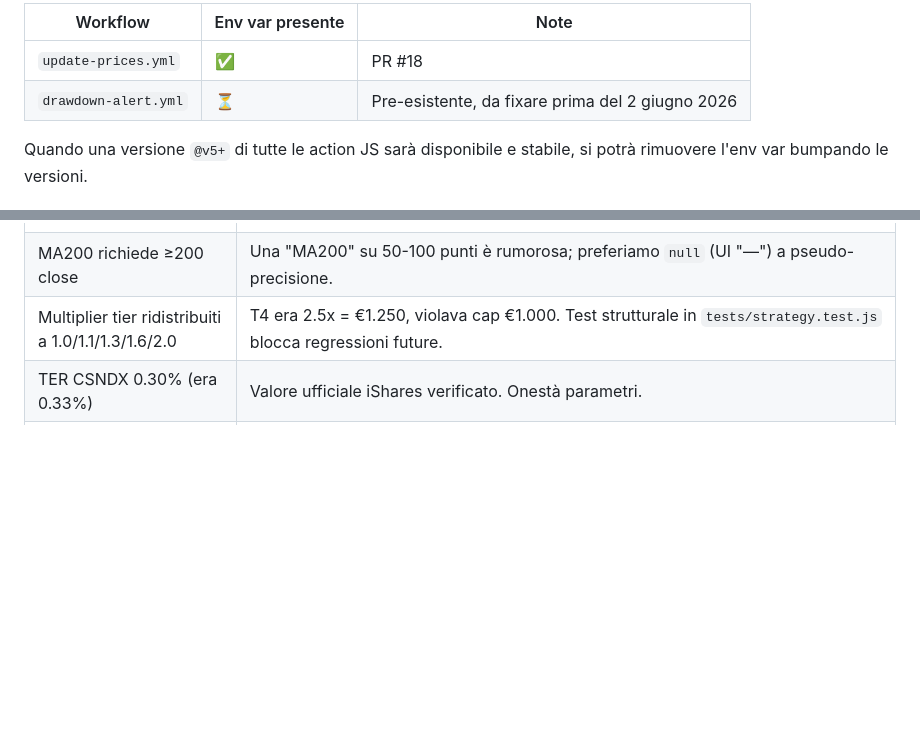
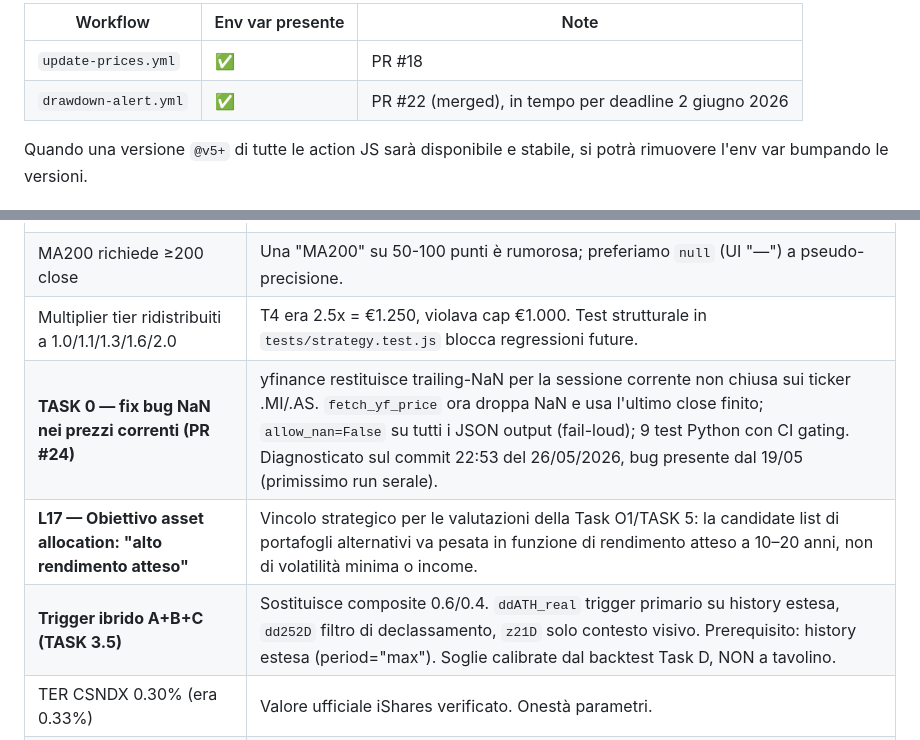
Before and after one commit to vincenzopaciullo89-lab/pac-terminal, a Markdown page: docs/PAC_TERMINAL_PROMPT.md, 2 parts joined by grey strips. GitHub-like rendering; blank space fills up the shorter version.

```diff
--- a/docs/PAC_TERMINAL_PROMPT.md
+++ b/docs/PAC_TERMINAL_PROMPT.md
@@ -163,7 +177,7 @@ env:
 | Workflow | Env var presente | Note |
 |---|---|---|
 | `update-prices.yml` | ✅ | PR #18 |
-| `drawdown-alert.yml` | ⏳ | Pre-esistente, da fixare prima del 2 giugno 2026 |
+| `drawdown-alert.yml` | ✅ | PR #22 (merged), in tempo per deadline 2 giugno 2026 |
 
 Quando una versione `@v5+` di tutte le action JS sarà disponibile e
 stabile, si potrà rimuovere l'env var bumpando le versioni.
@@ -192,6 +206,9 @@ prese a valle dei due round di diagnostica preflight (PR #15-#16).
 | dd252D rinominato da ddATH | Il calcolo usa una finestra rolling 252 giorni, non un vero ATH. Quando lo storico sarà esteso (>5 anni), si potrà reintrodurre un `ddATH` autentico. |
 | MA200 richiede ≥200 close | Una "MA200" su 50-100 punti è rumorosa; preferiamo `null` (UI "—") a pseudo-precisione. |
 | Multiplier tier ridistribuiti a 1.0/1.1/1.3/1.6/2.0 | T4 era 2.5x = €1.250, violava cap €1.000. Test strutturale in `tests/strategy.test.js` blocca regressioni future. |
+| **TASK 0 — fix bug NaN nei prezzi correnti (PR #24)** | yfinance restituisce trailing-NaN per la sessione corrente non chiusa sui ticker .MI/.AS. `fetch_yf_price` ora droppa NaN e usa l'ultimo close finito; `allow_nan=False` su tutti i JSON output (fail-loud); 9 test Python con CI gating. Diagnosticato sul commit 22:53 del 26/05/2026, bug presente dal 19/05 (primissimo run serale). |
+| **L17 — Obiettivo asset allocation: "alto rendimento atteso"** | Vincolo strategico per le valutazioni della Task O1/TASK 5: la candidate list di portafogli alternativi va pesata in funzione di rendimento atteso a 10–20 anni, non di volatilità minima o income. |
+| **Trigger ibrido A+B+C (TASK 3.5)** | Sostituisce composite 0.6/0.4. `ddATH_real` trigger primario su history estesa, `dd252D` filtro di declassamento, `z21D` solo contesto visivo. Prerequisito: history estesa (period="max"). Soglie calibrate dal backtest Task D, NON a tavolino. |
 | TER CSNDX 0.30% (era 0.33%) | Valore ufficiale iShares verificato. Onestà parametri. |
 | `metricsEngine` separato da `portfolioEngine` | `computePriceMetrics` deve essere importabile da Node (Task F alert daily server-side). `portfolioEngine` mantiene re-export per back-compat. |
 
```
Also changed, not shown: other parts of docs/PAC_TERMINAL_PROMPT.md (+21 -4 lines).
